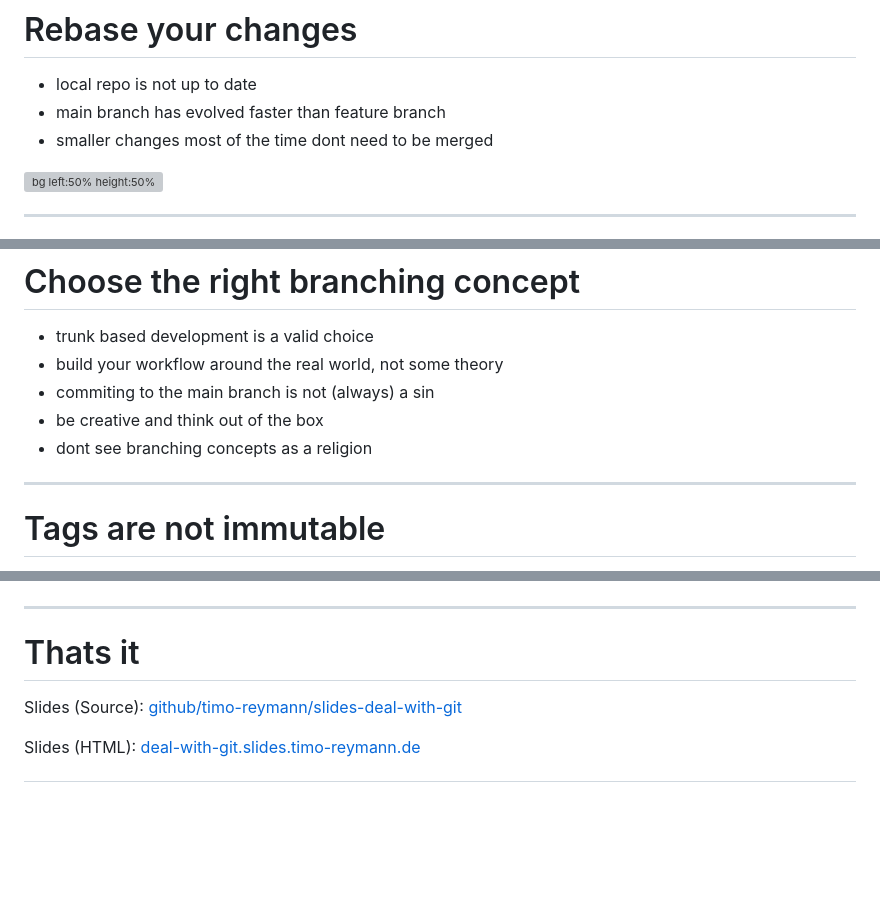
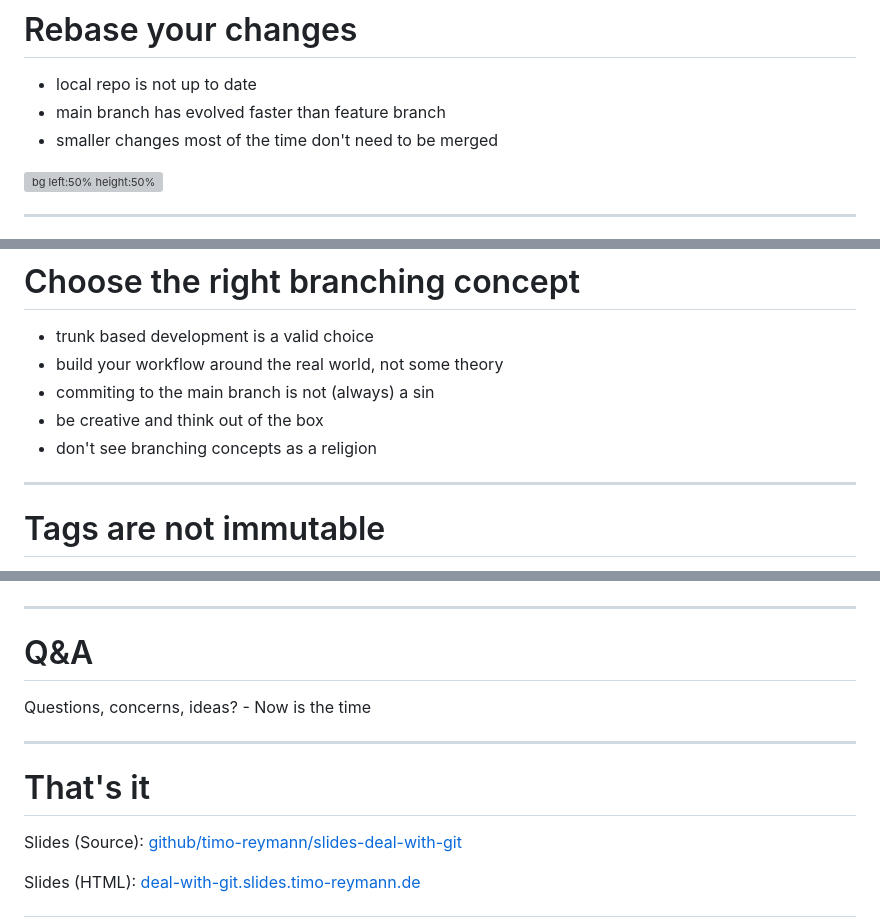
Before and after one commit to timo-reymann/slides-deal-with-git, a Markdown page: index.md, 3 parts joined by grey strips. GitHub-like rendering; blank space fills up the shorter version; grey boxes are pictures that could not be loaded.

```diff
--- a/index.md
+++ b/index.md
@@ -102,7 +102,7 @@ But luckily we are not accountants!
 
 - local repo is not up to date
 - main branch has evolved faster than feature branch
-- smaller changes most of the time dont need to be merged
+- smaller changes most of the time don't need to be merged
 
 ![bg left:50% height:50%](./images/git-rebase.svg)
 
@@ -163,7 +164,7 @@ Nothing is immutable by default.
 - build your workflow around the real world, not some theory
 - commiting to the main branch is not (always) a sin
 - be creative and think out of the box
-- dont see branching concepts as a religion
+- don't see branching concepts as a religion
 
 ---
 
@@ -242,9 +243,17 @@ The format, again, is super simple:
 ![bg right:30% height:300px](./images/joda-force.jpg)
 
 ---
+<!-- _class: invert -->
+
+# Q&A
+
+Questions, concerns, ideas? - Now is the time
+
+---
+
 <!-- footer: "" -->
 
-# Thats it
+# That's it
 Slides (Source):
 [github/timo-reymann/slides-deal-with-git](https://github.com/timo-reymann/slides-deal-with-git/)
 
```
Also changed, not shown: other parts of index.md (+23 -22 lines).
